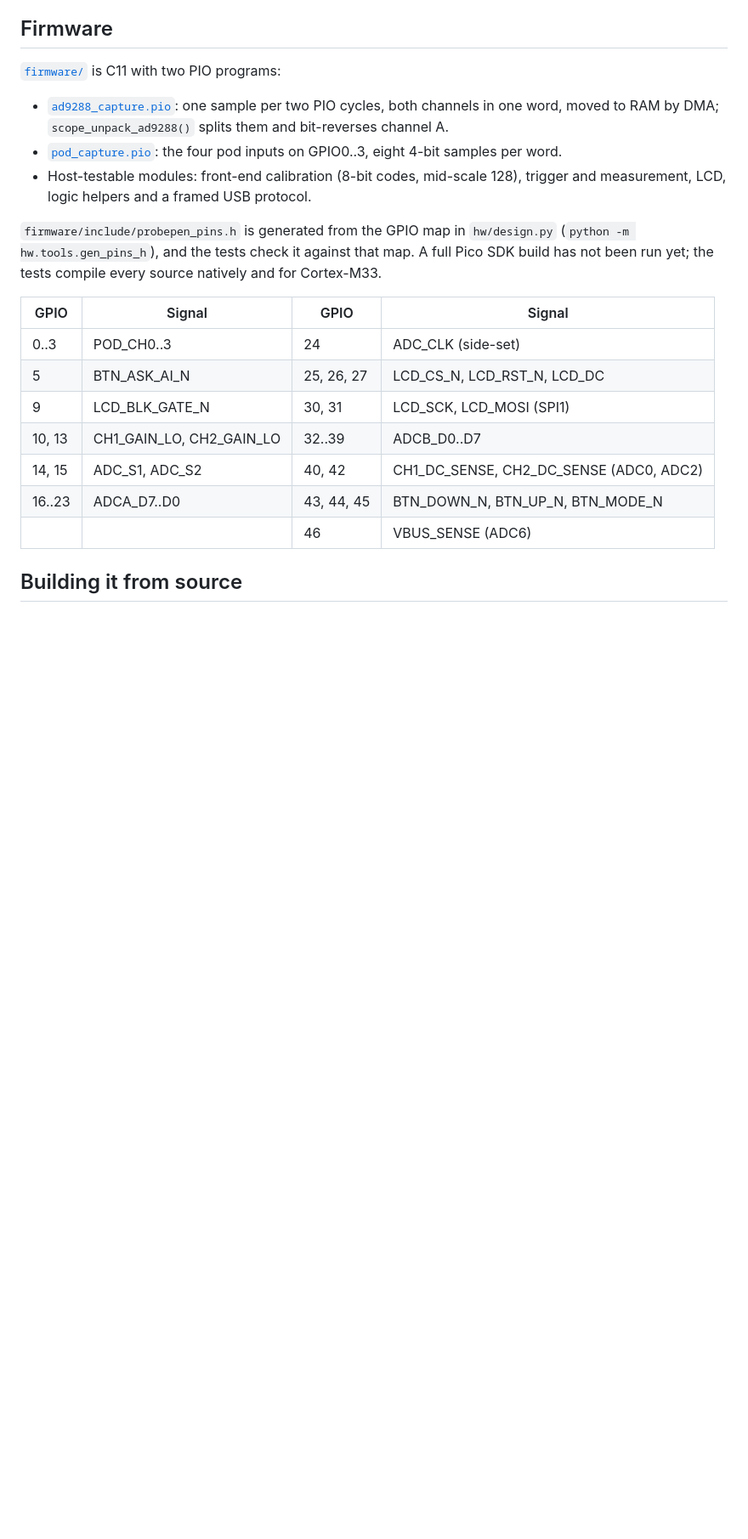
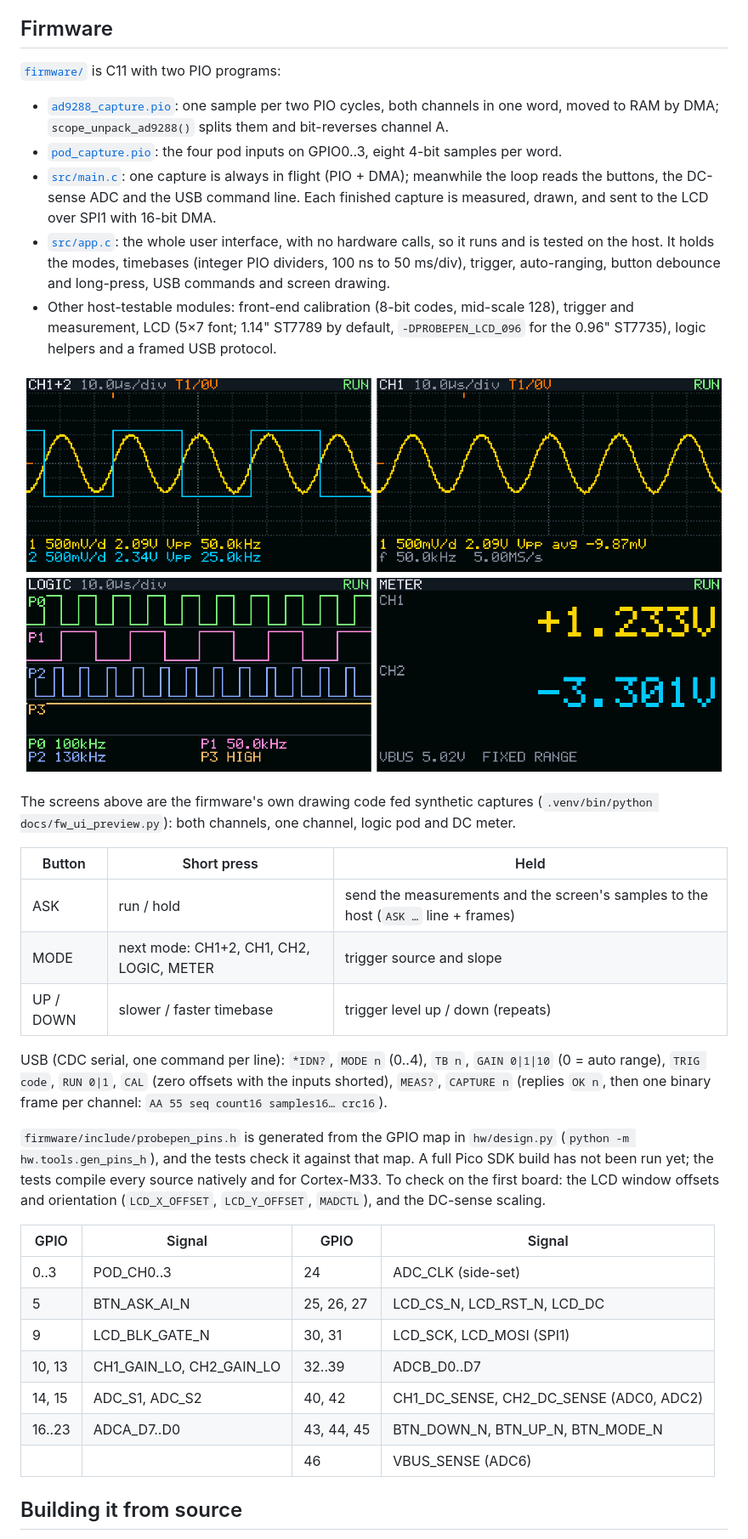
Before and after one commit to clowrey/probepen-ai, a Markdown page: README.md, the part around the change. Shown at 85% size. Drawn GitHub-style; pictures changed too: docs/img/ui_screens.png (added); blank space fills up the shorter version.

Commit message:
Firmware: main loop with PIO/DMA captures, host-testable UI (modes, timebases, trigger, buttons, USB commands, screens), ST7789 1.14in panel

```diff
--- a/README.md
+++ b/README.md
@@ -119,12 +119,36 @@ over USB (hold MODE/BOOTSEL), and the pads had no room beside the crystal and th
   in one word, moved to RAM by DMA; `scope_unpack_ad9288()` splits them and bit-reverses channel A.
 - [`pod_capture.pio`](firmware/pod_capture.pio): the four pod inputs on GPIO0..3, eight 4-bit samples
   per word.
-- Host-testable modules: front-end calibration (8-bit codes, mid-scale 128), trigger and
-  measurement, LCD, logic helpers and a framed USB protocol.
+- [`src/main.c`](firmware/src/main.c): one capture is always in flight (PIO + DMA); meanwhile the
+  loop reads the buttons, the DC-sense ADC and the USB command line. Each finished capture is
+  measured, drawn, and sent to the LCD over SPI1 with 16-bit DMA.
+- [`src/app.c`](firmware/src/app.c): the whole user interface, with no hardware calls, so it runs and
+  is tested on the host. It holds the modes, timebases (integer PIO dividers, 100 ns to 50 ms/div),
+  trigger, auto-ranging, button debounce and long-press, USB commands and screen drawing.
+- Other host-testable modules: front-end calibration (8-bit codes, mid-scale 128), trigger and
+  measurement, LCD (5×7 font; 1.14" ST7789 by default, `-DPROBEPEN_LCD_096` for the 0.96" ST7735),
+  logic helpers and a framed USB protocol.
+
+![Firmware screens](docs/img/ui_screens.png)
+
+The screens above are the firmware's own drawing code fed synthetic captures
+(`.venv/bin/python docs/fw_ui_preview.py`): both channels, one channel, logic pod and DC meter.
+
+| Button | Short press | Held |
+|---|---|---|
+| ASK | run / hold | send the measurements and the screen's samples to the host (`ASK …` line + frames) |
+| MODE | next mode: CH1+2, CH1, CH2, LOGIC, METER | trigger source and slope |
+| UP / DOWN | slower / faster timebase | trigger level up / down (repeats) |
+
+USB (CDC serial, one command per line): `*IDN?`, `MODE n` (0..4), `TB n`, `GAIN 0|1|10` (0 = auto
+range), `TRIG code`, `RUN 0|1`, `CAL` (zero offsets with the inputs shorted), `MEAS?`, `CAPTURE n`
+(replies `OK n`, then one binary frame per channel: `AA 55 seq count16 samples16… crc16`).
 
 `firmware/include/probepen_pins.h` is generated from the GPIO map in `hw/design.py`
 (`python -m hw.tools.gen_pins_h`), and the tests check it against that map. A full Pico SDK build has
-not been run yet; the tests compile every source natively and for Cortex-M33.
+not been run yet; the tests compile every source natively and for Cortex-M33. To check on the first
+board: the LCD window offsets and orientation (`LCD_X_OFFSET`, `LCD_Y_OFFSET`, `MADCTL`), and the
+DC-sense scaling.
 
 | GPIO | Signal | GPIO | Signal |
 |---|---|---|---|
```
Also changed, not shown: AGENTS.md (+1 -1 lines), 11 other files.
